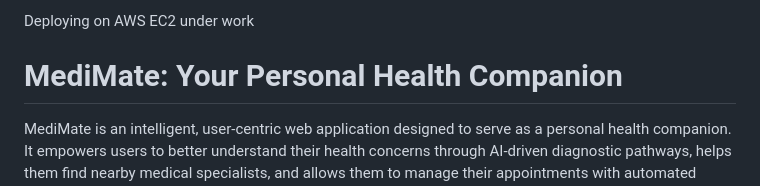
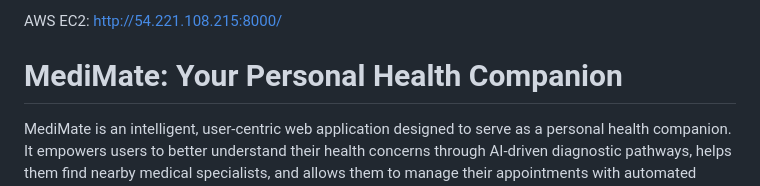
Before and after one commit to PiyushJain045/MediMate0, a Markdown page: README.md, the part around the change. Drawn GitHub-style.

```diff
--- a/README.md
+++ b/README.md
@@ -1,4 +1,4 @@
-Deploying on AWS EC2 under work
+AWS EC2: http://54.221.108.215:8000/
 
 # MediMate: Your Personal Health Companion
 
```
